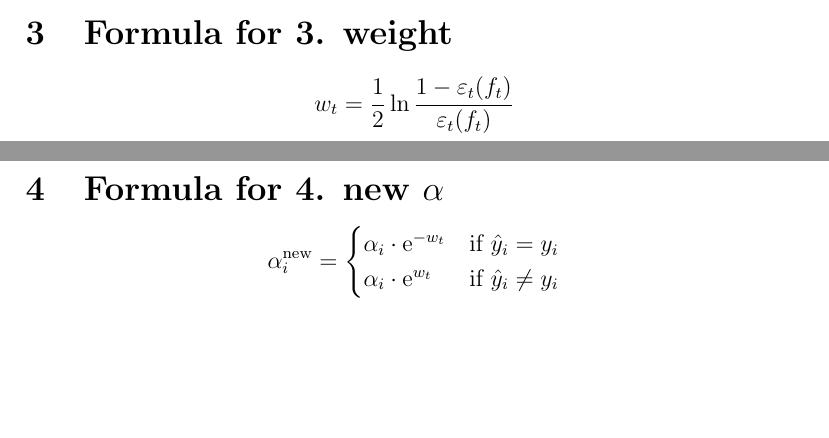
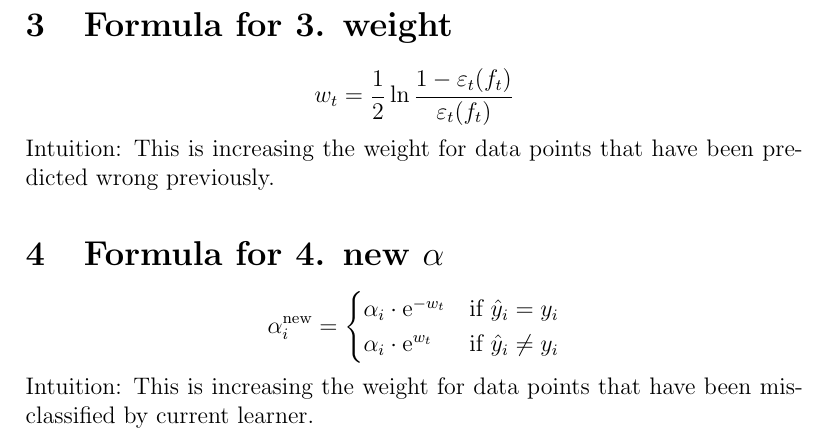
Before and after one commit to evert823/evert823_work_coursera, a LaTeX problem sheet (c3mod8assignment/adaboost_algorithm.tex): two parts of pages 1 and 2 of 2 before the commit and part of page 2 of 2 after it, the two joined at a grey line, cut so that both start at the same text, the shorter picture padded with empty space. Compiled offline with pdfLaTeX.

Commit message:
comments

```diff
--- a/c3mod8assignment/adaboost_algorithm.tex
+++ b/c3mod8assignment/adaboost_algorithm.tex
@@ -47,6 +47,7 @@ For t = 0, 1, ..., T-1
 \[
 w_t =  \frac{1}{2} \ln \frac{1 - \varepsilon_t(f_t)}{\varepsilon_t(f_t)}
 \]
+Intuition: This is increasing the weight for data points that have been predicted wrong previously.
 
 
 \section{Formula for 4. new \(\alpha\)}
@@ -57,6 +58,6 @@ w_t =  \frac{1}{2} \ln \frac{1 - \varepsilon_t(f_t)}{\varepsilon_t(f_t)}
 \alpha_i \cdot \mathrm{e}^{w_t} & \text{if } \hat{y}_i \ne y_i
 \end{cases}
 \]
-
+Intuition: This is increasing the weight for data points that have been misclassified by current learner.
 
 \end{document}
```
